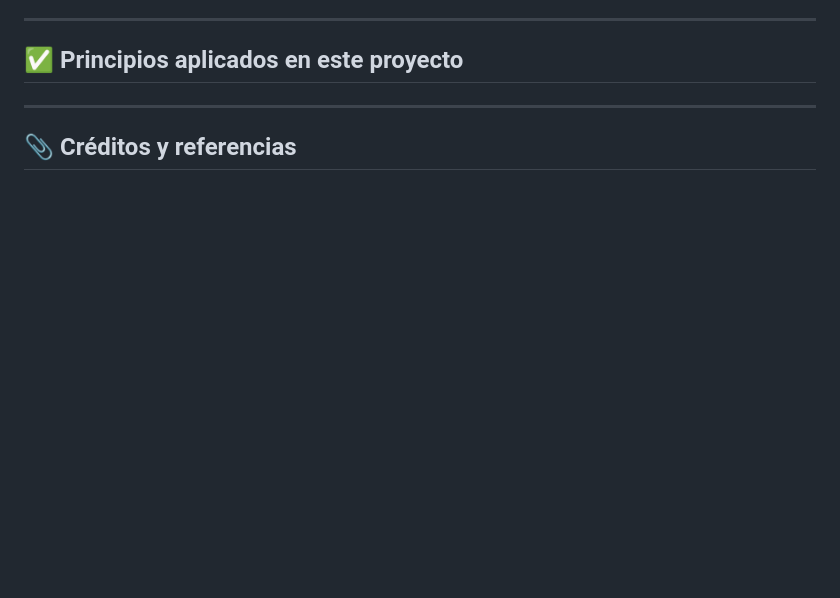
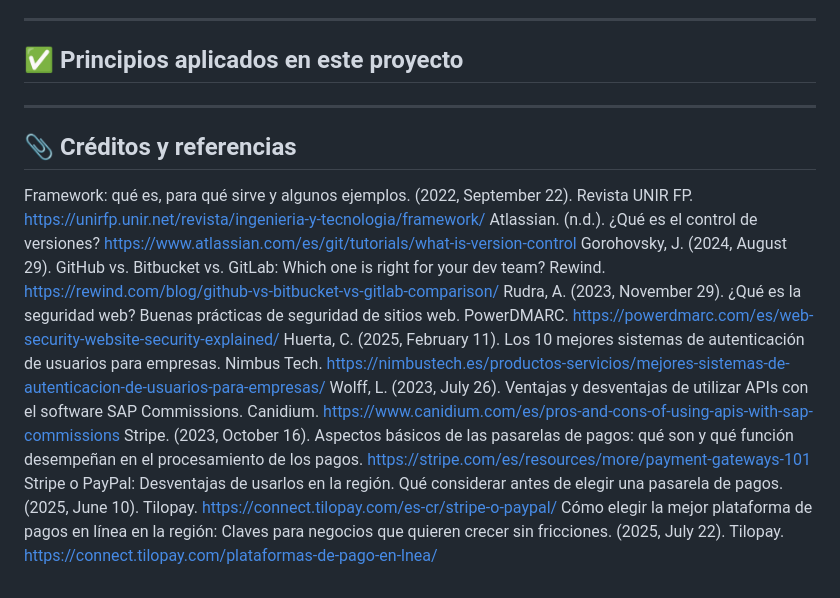
Before and after one commit to Braslyvm/desarrollo-moderno-BraslyVM, a Markdown page: README.md, the part around the change. Rendered like a GitHub page; blank space fills up the shorter version.

Commit message:
implementación de la citas y referencias

```diff
--- a/README.md
+++ b/README.md
@@ -297,3 +297,13 @@ El flujo de despliegue automatizado es un proceso que ayuda a pasar los cambios
 ---
 
 ## 📎 Créditos y referencias
+
+Framework: qué es, para qué sirve y algunos ejemplos. (2022, September 22). Revista UNIR FP. https://unirfp.unir.net/revista/ingenieria-y-tecnologia/framework/
+Atlassian. (n.d.). ¿Qué es el control de versiones? https://www.atlassian.com/es/git/tutorials/what-is-version-control
+Gorohovsky, J. (2024, August 29). GitHub vs. Bitbucket vs. GitLab: Which one is right for your dev team? Rewind. https://rewind.com/blog/github-vs-bitbucket-vs-gitlab-comparison/
+Rudra, A. (2023, November 29). ¿Qué es la seguridad web? Buenas prácticas de seguridad de sitios web. PowerDMARC. https://powerdmarc.com/es/web-security-website-security-explained/
+Huerta, C. (2025, February 11). Los 10 mejores sistemas de autenticación de usuarios para empresas. Nimbus Tech. https://nimbustech.es/productos-servicios/mejores-sistemas-de-autenticacion-de-usuarios-para-empresas/
+Wolff, L. (2023, July 26). Ventajas y desventajas de utilizar APIs con el software SAP Commissions. Canidium. https://www.canidium.com/es/pros-and-cons-of-using-apis-with-sap-commissions
+Stripe. (2023, October 16). Aspectos básicos de las pasarelas de pagos: qué son y qué función desempeñan en el procesamiento de los pagos. https://stripe.com/es/resources/more/payment-gateways-101
+Stripe o PayPal: Desventajas de usarlos en la región. Qué considerar antes de elegir una pasarela de pagos. (2025, June 10). Tilopay. https://connect.tilopay.com/es-cr/stripe-o-paypal/
+Cómo elegir la mejor plataforma de pagos en línea en la región: Claves para negocios que quieren crecer sin fricciones. (2025, July 22). Tilopay. https://connect.tilopay.com/plataformas-de-pago-en-lnea/
```
